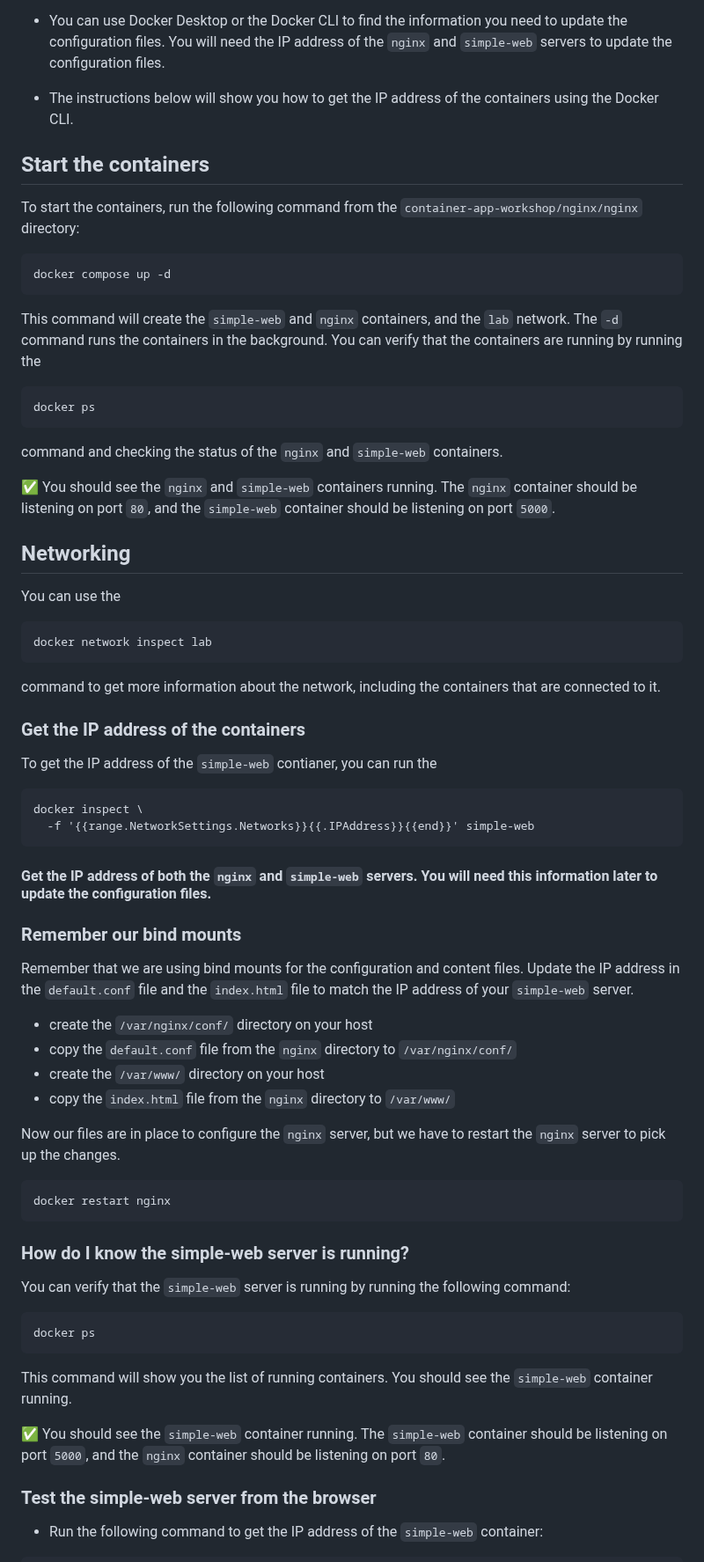
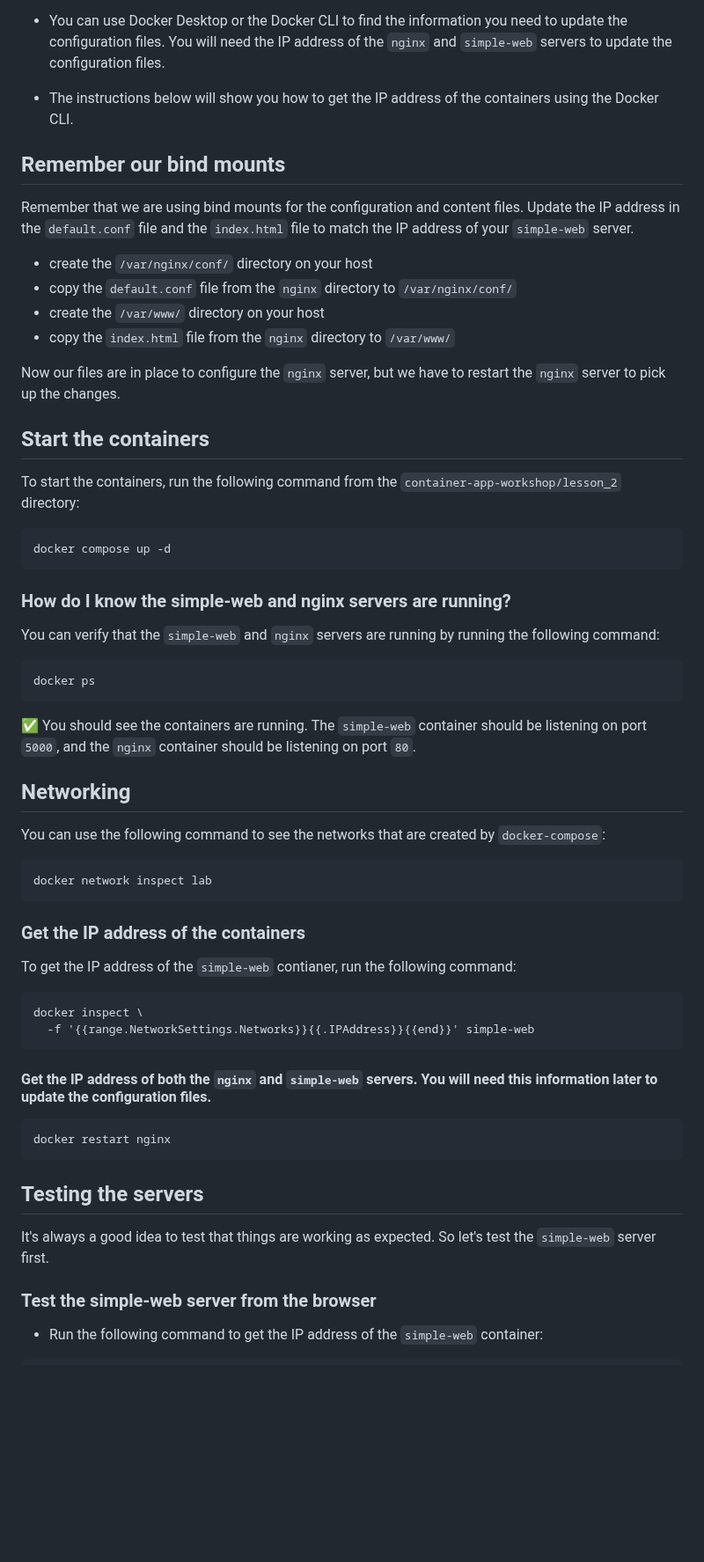
Before and after one commit to beckitrue/container-app-workshop, a Markdown page: lesson_2/README.md, the part around one of its changes. Shown at 88% size. GitHub-like rendering; blank space fills up the shorter version.

Commit message:
fixed paths to files and other instructions

````diff
--- a/lesson_2/README.md
+++ b/lesson_2/README.md
@@ -108,42 +108,7 @@ Documentation for `docker-compose` can be found [here](https://docs.docker.com/c
 
 - The instructions below will show you how to get the IP address of the containers using the Docker CLI.
 
-## Start the containers
-
-To start the containers, run the following command from the `container-app-workshop/nginx/nginx` directory:
-
-```
-docker compose up -d
-```
-This command will create the `simple-web` and `nginx` containers, and the `lab` network. The `-d` command runs the containers in the background. You can verify that the containers are running by running the
-```
-docker ps
-```
-command and checking the status of the `nginx` and `simple-web` containers.
-
-:white_check_mark: You should see the `nginx` and `simple-web` containers running. The `nginx` container should be listening on port `80`, and the `simple-web` container should be listening on port `5000`.
-
-
-## Networking
-
-You can use the
-```
-docker network inspect lab
-```
-command to get more information about the network, including the containers that are connected to it.
-
-### Get the IP address of the containers
-
-To get the IP address of the `simple-web` contianer, you can run the
-```
-docker inspect \
-  -f '{{range.NetworkSettings.Networks}}{{.IPAddress}}{{end}}' simple-web
-```
-
-#### Get the IP address of both the `nginx` and `simple-web` servers. You will need this information later to update the configuration files.
-
-
-### Remember our bind mounts
+## Remember our bind mounts
 
 Remember that we are using bind mounts for the configuration and content files. Update the IP address in the `default.conf` file and the `index.html` file to match the IP address of your `simple-web` server.
 
@@ -154,20 +119,50 @@ Remember that we are using bind mounts for the configuration and content files.
 
 Now our files are in place to configure the `nginx` server, but we have to restart the `nginx` server to pick up the changes.
 
+## Start the containers
+
+To start the containers, run the following command from the `container-app-workshop/lesson_2` directory:
+
+```
+docker compose up -d
+```
+
+### How do I know the simple-web and nginx servers are running?
+
+You can verify that the `simple-web` and `nginx` servers are running by running the following command:
+
+```
+docker ps
+```
+
+:white_check_mark: You should see the containers are running. The `simple-web` container should be listening on port `5000`, and the `nginx` container should be listening on port `80`.
+
+
+## Networking
+
+You can use the following command to see the networks that are created by `docker-compose`:
+```
+docker network inspect lab
+```
+
+### Get the IP address of the containers
+
+To get the IP address of the `simple-web` contianer, run the following command:
+```
+docker inspect \
+  -f '{{range.NetworkSettings.Networks}}{{.IPAddress}}{{end}}' simple-web
+```
+
+#### Get the IP address of both the `nginx` and `simple-web` servers. You will need this information later to update the configuration files.
+
+
 ```
 docker restart nginx
 ```
 
-### How do I know the simple-web server is running?
+## Testing the servers
 
-You can verify that the `simple-web` server is running by running the following command:
-
-```
-docker ps
-```
-This command will show you the list of running containers. You should see the `simple-web` container running.
-
-:white_check_mark: You should see the `simple-web` container running. The `simple-web` container should be listening on port `5000`, and the `nginx` container should be listening on port `80`.
+It's always a good idea to test that things are working as expected. So let's test the `simple-web` server first.
 
 ### Test the simple-web server from the browser
 
````
Also changed, not shown: other parts of lesson_2/README.md (+5 -4 lines).
